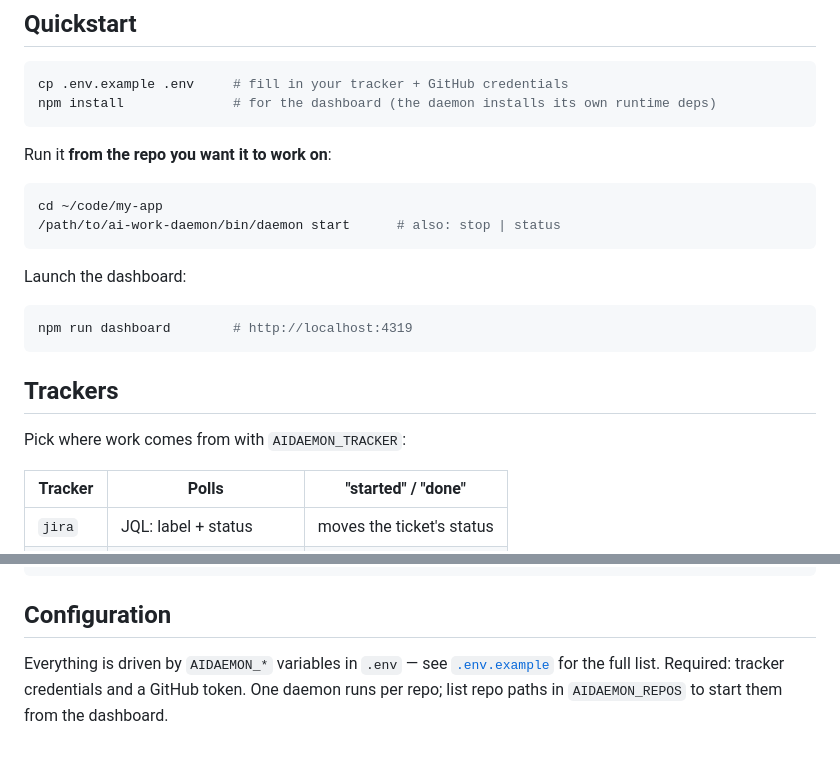
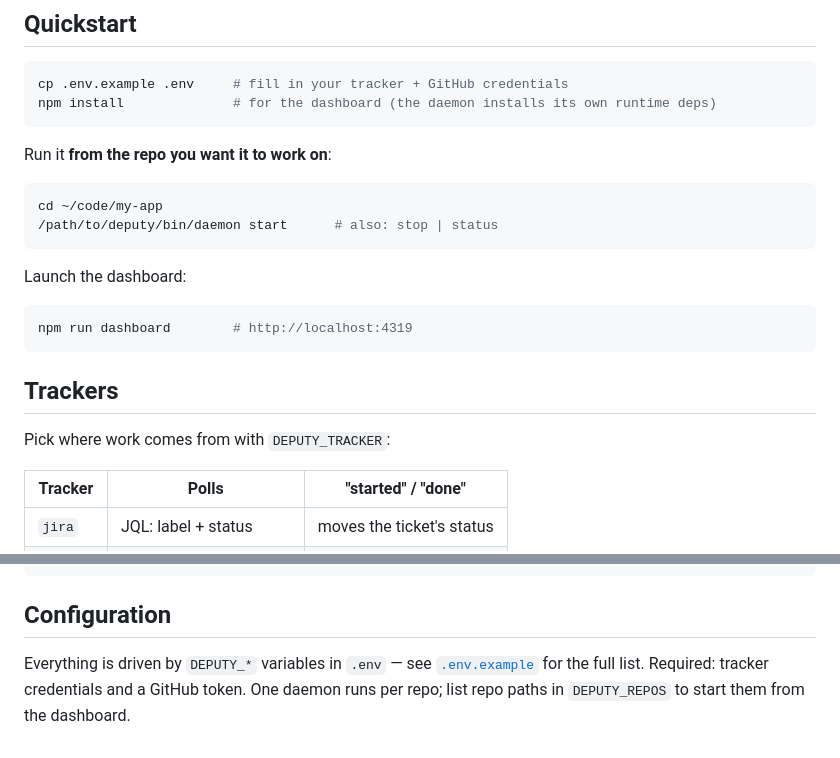
Before and after one commit to jonshaw199/deputy, a Markdown page: README.md, 2 parts joined by grey strips. Drawn GitHub-style.

````diff
--- a/README.md
+++ b/README.md
@@ -43,7 +45,7 @@ Run it **from the repo you want it to work on**:
 
 ```bash
 cd ~/code/my-app
-/path/to/ai-work-daemon/bin/daemon start      # also: stop | status
+/path/to/deputy/bin/daemon start      # also: stop | status
 ```
 
 Launch the dashboard:
@@ -54,7 +56,7 @@ npm run dashboard        # http://localhost:4319
 
 ## Trackers
 
-Pick where work comes from with `AIDAEMON_TRACKER`:
+Pick where work comes from with `DEPUTY_TRACKER`:
 
 | Tracker  | Polls                      | "started" / "done"        |
 |----------|----------------------------|---------------------------|
@@ -104,7 +106,7 @@ server/public/               the dashboard (vanilla JS, no build step)
 
 ## Configuration
 
-Everything is driven by `AIDAEMON_*` variables in `.env` — see
+Everything is driven by `DEPUTY_*` variables in `.env` — see
 [`.env.example`](.env.example) for the full list. Required: tracker credentials
-and a GitHub token. One daemon runs per repo; list repo paths in `AIDAEMON_REPOS`
+and a GitHub token. One daemon runs per repo; list repo paths in `DEPUTY_REPOS`
 to start them from the dashboard.
````
Also changed, not shown: other parts of README.md (+4 -2 lines), docs/dashboard.png, 14 other files.
